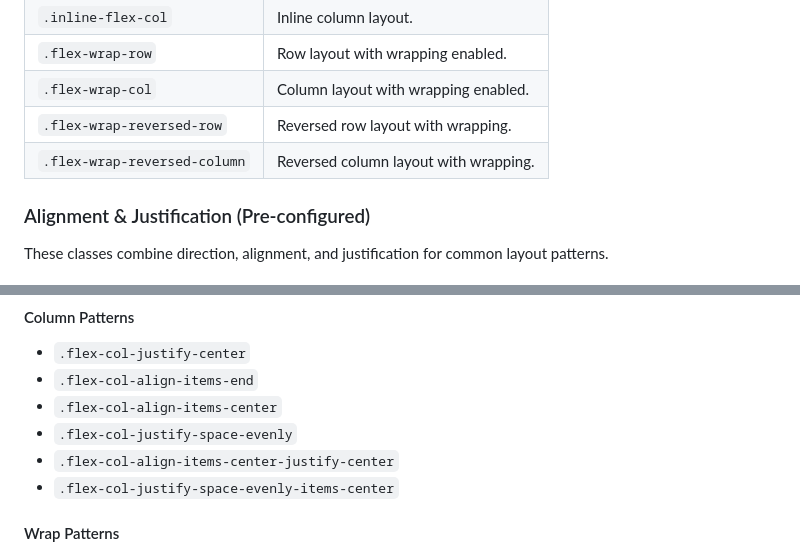
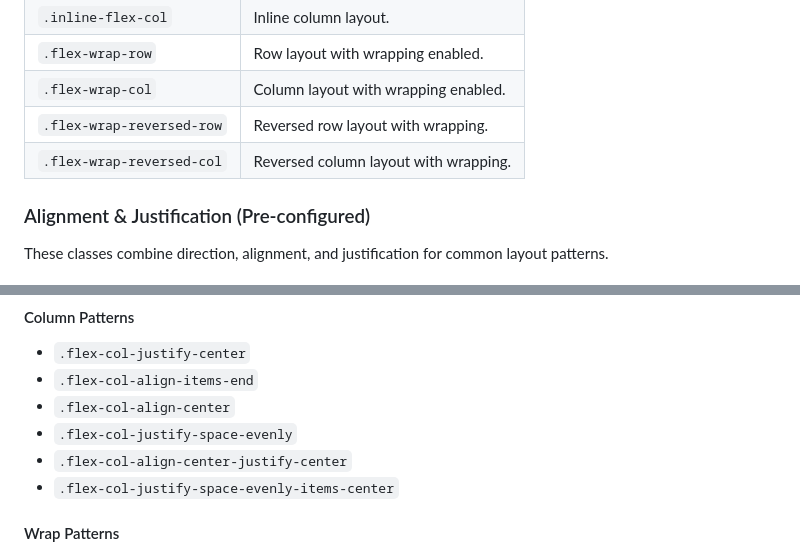
Before and after one commit to NexusWeave/ux-lumina-sass, a Markdown page: docs/UTILITY_CLASSES.md, 2 parts joined by grey strips. Drawn GitHub-style.

Commit message:
docs: update utility classes guide for col convention.

```diff
--- a/docs/UTILITY_CLASSES.md
+++ b/docs/UTILITY_CLASSES.md
@@ -35,7 +35,7 @@ These classes provide consistent layout behavior by leveraging internal flexbox
 | `.flex-wrap-row` | Row layout with wrapping enabled. |
 | `.flex-wrap-col` | Column layout with wrapping enabled. |
 | `.flex-wrap-reversed-row` | Reversed row layout with wrapping. |
-| `.flex-wrap-reversed-column` | Reversed column layout with wrapping. |
+| `.flex-wrap-reversed-col` | Reversed column layout with wrapping. |
 
 ### Alignment & Justification (Pre-configured)
 These classes combine direction, alignment, and justification for common layout patterns.
@@ -54,9 +54,9 @@ These classes combine direction, alignment, and justification for common layout
 #### Column Patterns
 - `.flex-col-justify-center`
 - `.flex-col-align-items-end`
-- `.flex-col-align-items-center`
+- `.flex-col-align-center`
 - `.flex-col-justify-space-evenly`
-- `.flex-col-align-items-center-justify-center`
+- `.flex-col-align-center-justify-center`
 - `.flex-col-justify-space-evenly-items-center`
 
 #### Wrap Patterns
```
